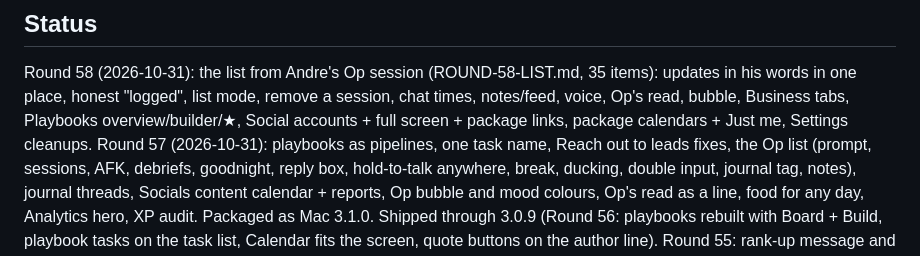
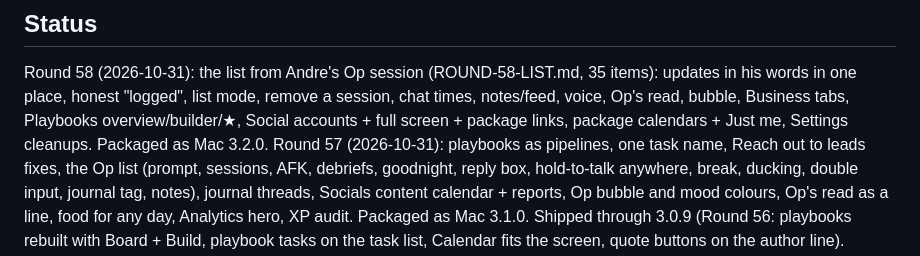
Before and after one commit to andreflicz/operator, a Markdown page: Operator-source-split 2/HANDOFF.md, the part around the change. Rendered like a GitHub page.

Commit message:
Handoff: Round 58 shipped as Mac 3.2.0
Co-Authored-By: Claude Opus 5.5 <noreply@anthropic.com>
Claude-Session: https://claude.ai/code/session_01C1Ytj9nKNag7AdtfivRfqu

```diff
--- a/Operator-source-split 2/HANDOFF.md
+++ b/Operator-source-split 2/HANDOFF.md
@@ -150,6 +150,7 @@ GoHighLevel everywhere (stubs in 32z5c-r55.js); Op live mode (ElevenLabs agent);
 Round 58 (2026-10-31): the list from Andre's Op session (ROUND-58-LIST.md, 35 items): updates in his words in one place,
 honest "logged", list mode, remove a session, chat times, notes/feed, voice, Op's read, bubble, Business tabs, Playbooks
 overview/builder/★, Social accounts + full screen + package links, package calendars + Just me, Settings cleanups.
+Packaged as Mac 3.2.0.
 Round 57 (2026-10-31): playbooks as pipelines, one task name, Reach out to leads fixes, the Op list (prompt, sessions, AFK, debriefs,
 goodnight, reply box, hold-to-talk anywhere, break, ducking, double input, journal tag, notes), journal threads, Socials
 content calendar + reports, Op bubble and mood colours, Op's read as a line, food for any day, Analytics hero, XP audit.
```
